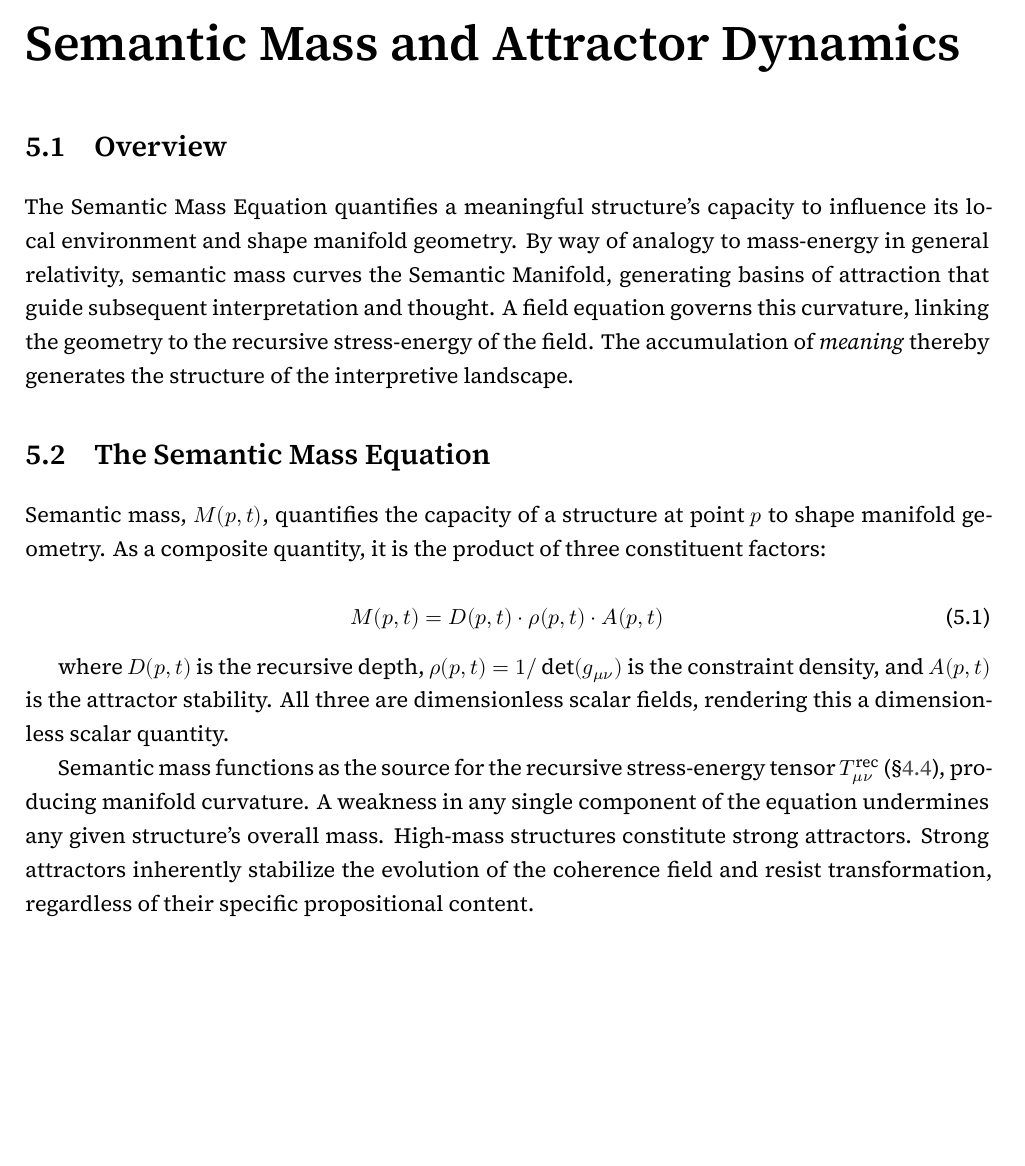
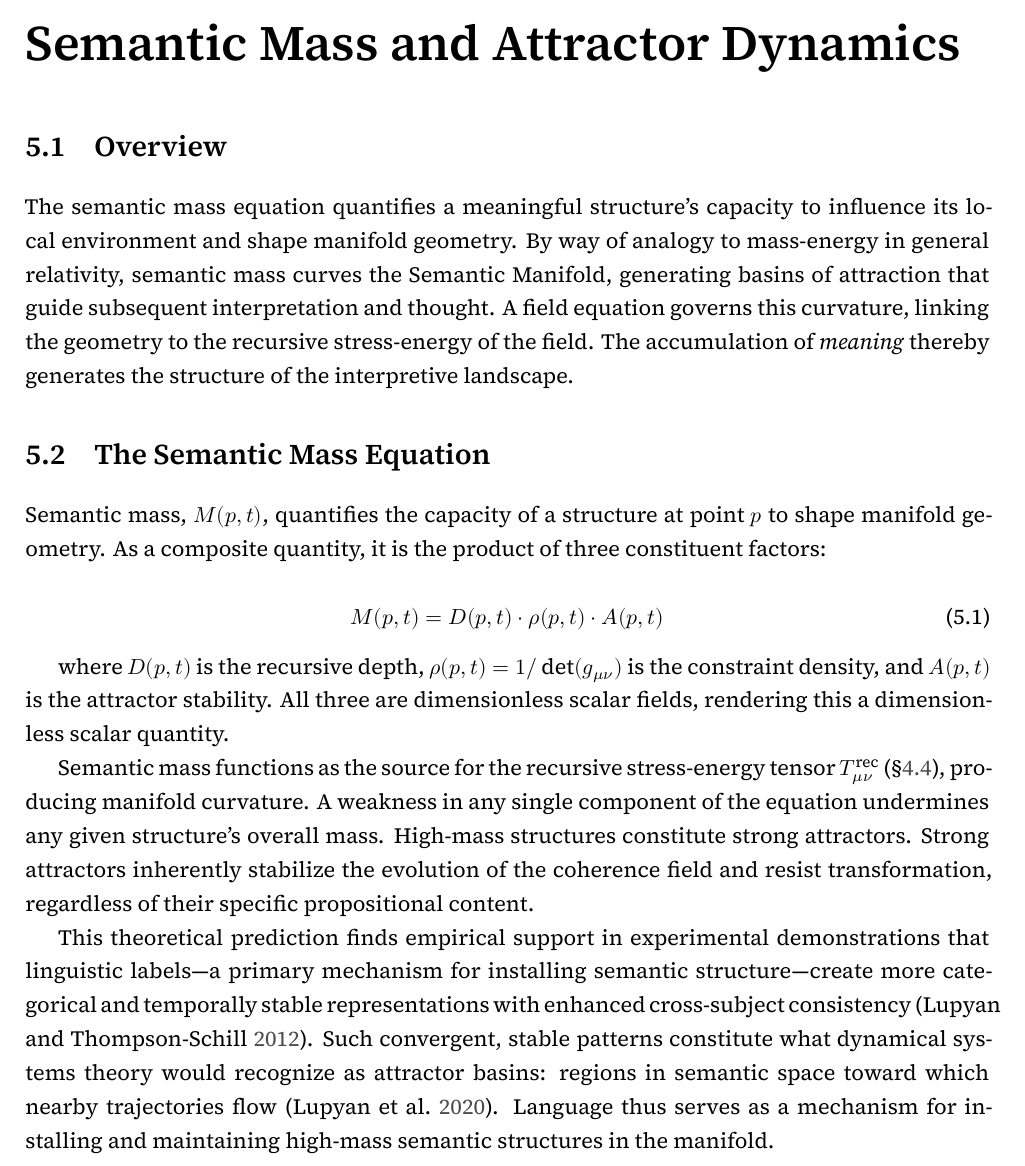
Before and after one commit to Diesel-Black/recurgent-field-theory, a LaTeX thesis (manuscript/recurgent_field_theory.tex, which reads manuscript/chapters/ch_05_semantic_mass_and_attractor_dynamics.tex): part of page 31 of 96, cut so that both start at the same text, the shorter picture padded with empty space. Compiled offline with XeLaTeX.

Commit message:
ch05: citation: Add Lupyan empirical grounding for semantic mass dynamics
Extend Lupyan integration into Chapter 5, citing experimental evidence
that linguistic labels create more categorical, temporally stable
representations with enhanced cross-subject consistency. Finding direct
empirical validation of the semantic mass equation's predictions for
attractor basin formation and stability.

Changes:
- Add Lupyan-Thompson-Schill (2012) citation in §5.2 mass definition
- Add Lupyan et al. (2020) citation on attractor basins in semantic space
- Connect experimental demonstrations to theoretical prediction that
  high-mass semantic structures function as strong, stable attractors
- Update references to geometric coupling principle (§1.2.4)

Theoretical connection: Labels install high-mass semantic structures that
resist perturbation and create convergent representational patterns,
which is what the semantic mass equation predicts when recursive depth,
constraint density, and attractor stability align.

Affects: Provides empirical foundation for mass-curvature dynamics
References: Follows Ch01 Lupyan integration in commit 26ff121

```diff
--- a/manuscript/chapters/ch_05_semantic_mass_and_attractor_dynamics.tex
+++ b/manuscript/chapters/ch_05_semantic_mass_and_attractor_dynamics.tex
@@ -6,7 +6,7 @@
 \section{Overview}
 \label{5.1:overview}
 
-The Semantic Mass Equation quantifies a meaningful structure's capacity to influence its local environment and shape manifold geometry. By way of analogy to mass-energy in general relativity, semantic mass curves the Semantic Manifold, generating basins of attraction that guide subsequent interpretation and thought. A field equation governs this curvature, linking the geometry to the recursive stress-energy of the field. The accumulation of \textit{meaning} thereby generates the structure of the interpretive landscape.
+The semantic mass equation quantifies a meaningful structure's capacity to influence its local environment and shape manifold geometry. By way of analogy to mass-energy in general relativity, semantic mass curves the Semantic Manifold, generating basins of attraction that guide subsequent interpretation and thought. A field equation governs this curvature, linking the geometry to the recursive stress-energy of the field. The accumulation of \textit{meaning} thereby generates the structure of the interpretive landscape.
 
 % ------------------------------------------------------------------------------------------------
 
@@ -23,6 +23,8 @@ where \(D(p, t)\) is the recursive depth, \(\rho(p, t) = 1/\det(g_{\mu\nu})\) is
 
 Semantic mass functions as the source for the recursive stress-energy tensor \(T^{\text{rec}}_{\mu\nu}\) (\S\ref{4.4:the_recursive_stress_energy_tensor}), producing manifold curvature. A weakness in any single component of the equation undermines any given structure's overall mass. High-mass structures constitute strong attractors. Strong attractors inherently stabilize the evolution of the coherence field and resist transformation, regardless of their specific propositional content.
 
+This theoretical prediction finds empirical support in experimental demonstrations that linguistic labels—a primary mechanism for installing semantic structure—create more categorical and temporally stable representations with enhanced cross-subject consistency \autocite{LupyanThompsonSchill2012}. Such convergent, stable patterns constitute what dynamical systems theory would recognize as attractor basins: regions in semantic space toward which nearby trajectories flow \autocite{LupyanAbdelRahmanBoroditskyClark2020}. Language thus serves as a mechanism for installing and maintaining high-mass semantic structures in the manifold.
+
 % ------------------------------------------------------------------------------------------------
 
 \section{The Recurgent Field Equation}
```
Also changed, not shown: manuscript/chapters/ch_05_semantic_mass_and_attractor_dynamics.tex (2 more changed lines).
